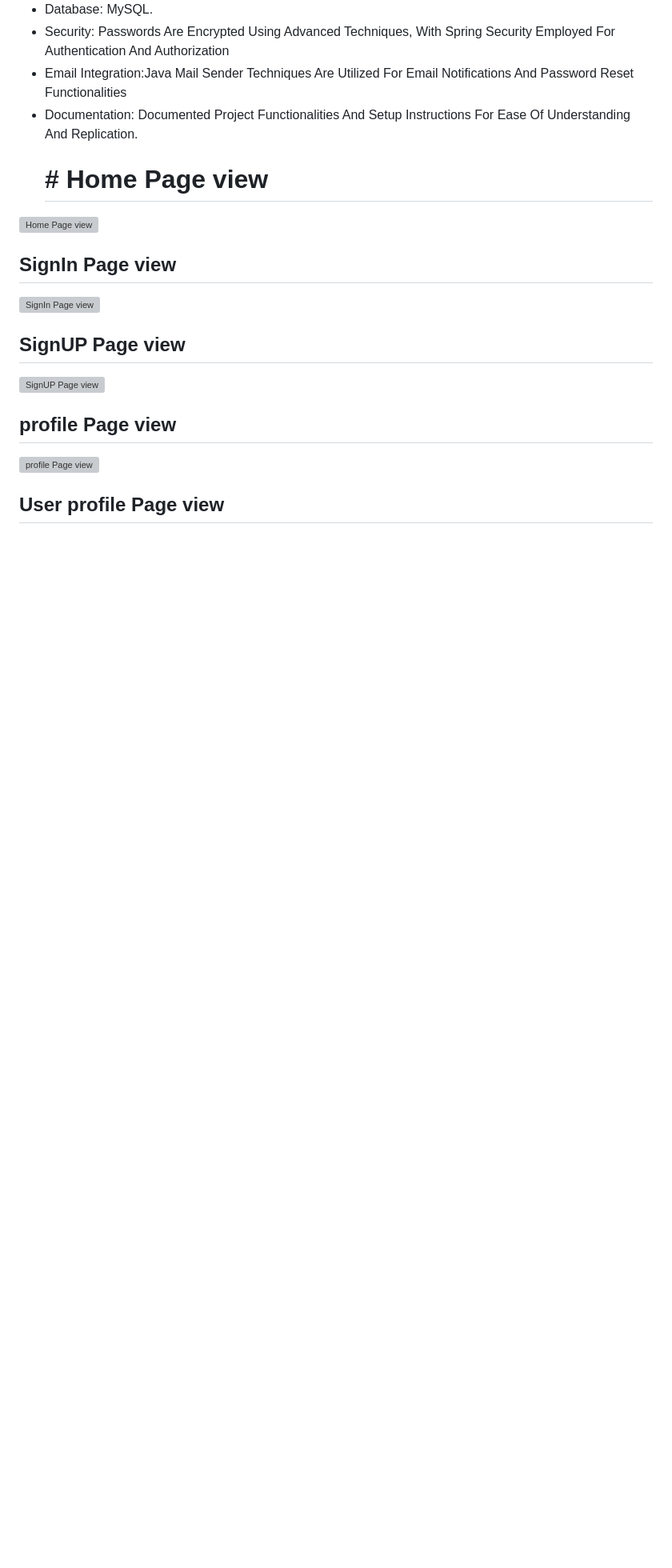
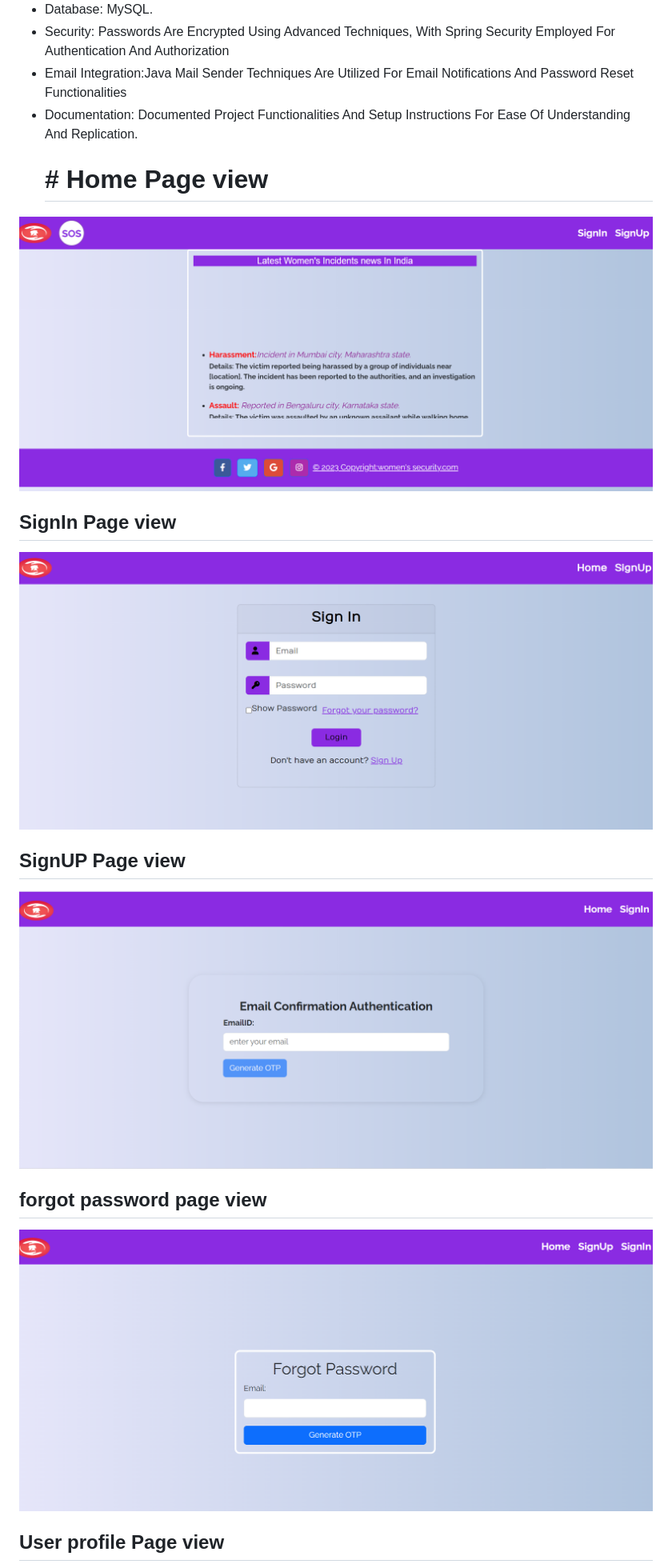
Before and after one commit to ravikumarxworkz/ProjectNuggets, a Markdown page: WomenSecurityApp/README.md, the part around the change printed below. Shown: that part at 80% size. GitHub-like rendering; blank space fills up the shorter version; grey boxes are pictures that could not be loaded.

```diff
--- a/WomenSecurityApp/README.md
+++ b/WomenSecurityApp/README.md
@@ -79,15 +79,16 @@ To run the WomenSecurityApp project:
 - Email Integration:Java Mail Sender Techniques Are Utilized For Email Notifications And Password Reset Functionalities
 - Documentation: Documented Project Functionalities And Setup Instructions For Ease Of Understanding And Replication.
     # # Home Page view
- <img src="https://github.com/ravikumarxworkz/ProjectNuggets/blob/main/WomenSecurityApp/image/main%20page.png" alt="Home Page view" >
+ <img src="https://github.com/ravikumarxworkz/ProjectNuggets/blob/main/WomenSecurityApp/images/home%20page.png" alt="Home Page view" >
 
 ##  SignIn Page view
- <img src="https://github.com/ravikumarxworkz/ProjectNuggets/blob/main/WomenSecurityApp/image/SignIn.png" alt=" SignIn Page view ">
+ <img src="https://github.com/ravikumarxworkz/ProjectNuggets/blob/main/WomenSecurityApp/images/signIn%20page.png" alt=" SignIn Page view ">
 
   ## SignUP Page view
-   <img src="https://github.com/ravikumarxworkz/ProjectNuggets/blob/main/WomenSecurityApp/image/login.png" alt="SignUP Page view">
+   <img src="https://github.com/ravikumarxworkz/ProjectNuggets/blob/main/WomenSecurityApp/images/SignUp%20page.png" alt="SignUP Page view">
 
-  ## profile Page view
- <img src="https://github.com/ravikumarxworkz/ProjectNuggets/blob/main/WomenSecurityApp/image/profile%20page.png" alt="profile Page view">
+
+   ## forgot password page view
+ <img src="https://github.com/ravikumarxworkz/ProjectNuggets/blob/main/WomenSecurityApp/images/forgot%20password.png" alt="profile Page view">
 
   ## User profile Page view
```
Also changed, not shown: other parts of WomenSecurityApp/README.md (+34 -7 lines).
